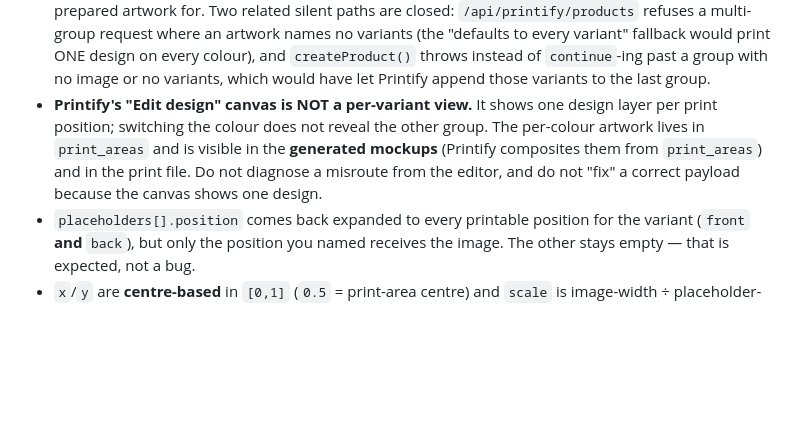
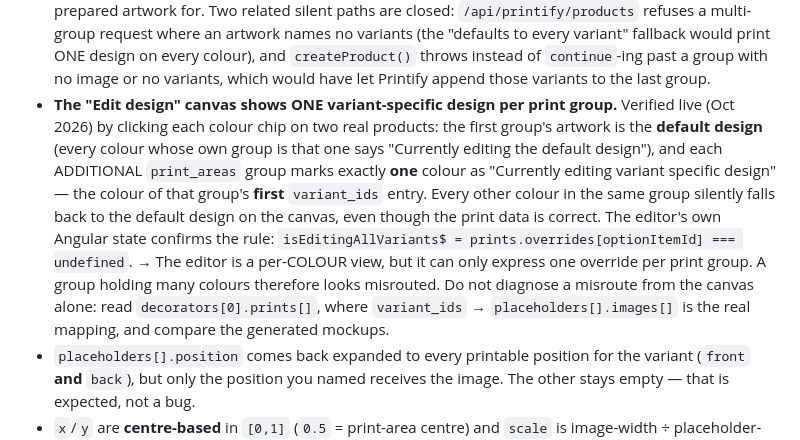
Before and after one commit to adityadino678-ai/mockup-studio-finale, a Markdown page: AGENTS.md, the part around the change. Drawn GitHub-style; blank space fills up the shorter version.

```diff
--- a/AGENTS.md
+++ b/AGENTS.md
@@ -134,12 +134,21 @@ Re-run the spike after any Printify change.
   fallback would print ONE design on every colour), and `createProduct()`
   throws instead of `continue`-ing past a group with no image or no variants,
   which would have let Printify append those variants to the last group.
-- **Printify's "Edit design" canvas is NOT a per-variant view.** It shows one
-  design layer per print position; switching the colour does not reveal the
-  other group. The per-colour artwork lives in `print_areas` and is visible in
-  the **generated mockups** (Printify composites them from `print_areas`) and
-  in the print file. Do not diagnose a misroute from the editor, and do not
-  "fix" a correct payload because the canvas shows one design.
+- **The "Edit design" canvas shows ONE variant-specific design per print group.**
+  Verified live (Oct 2026) by clicking each colour chip on two real products:
+  the first group's artwork is the **default design** (every colour whose own
+  group is that one says "Currently editing the default design"), and each
+  ADDITIONAL `print_areas` group marks exactly **one** colour as "Currently
+  editing variant specific design" — the colour of that group's **first**
+  `variant_ids` entry. Every other colour in the same group silently falls back
+  to the default design on the canvas, even though the print data is correct.
+  The editor's own Angular state confirms the rule:
+  `isEditingAllVariants$ = prints.overrides[optionItemId] === undefined`.
+  → The editor is a per-COLOUR view, but it can only express one override per
+  print group. A group holding many colours therefore looks misrouted. Do not
+  diagnose a misroute from the canvas alone: read `decorators[0].prints[]`,
+  where `variant_ids` → `placeholders[].images[]` is the real mapping, and
+  compare the generated mockups.
 - `placeholders[].position` comes back expanded to every printable position for
   the variant (`front` **and** `back`), but only the position you named receives
   the image. The other stays empty — that is expected, not a bug.
```
Also changed, not shown: plans/printify-editor-routing.md (+90 -0 lines).
